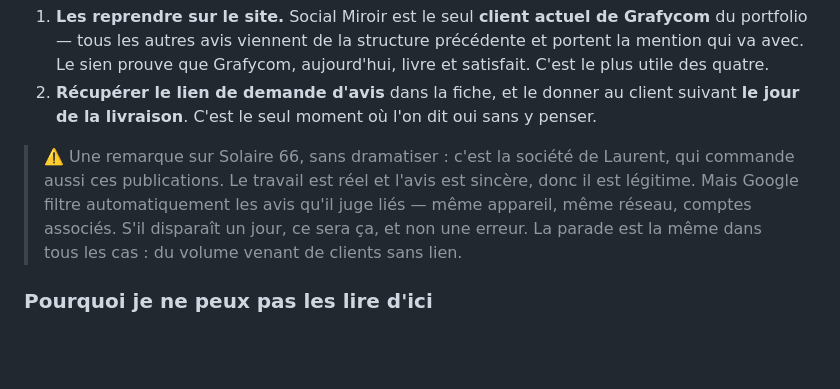
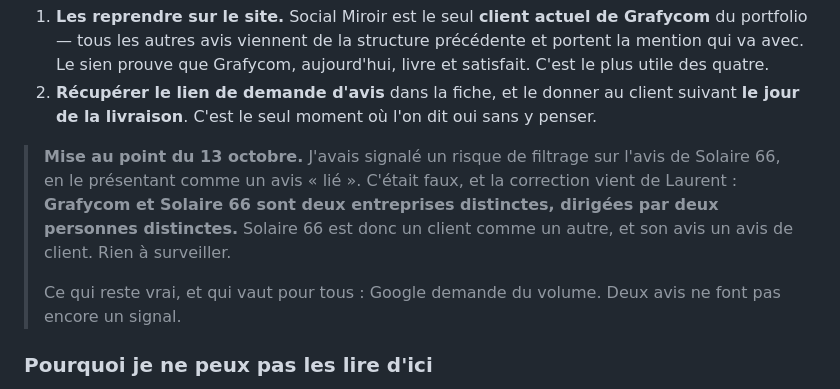
Before and after one commit to rezofabrik-hub/Grafycom, a Markdown page: outils/FICHE-GOOGLE.md, the part around the change. Rendered like a GitHub page; blank space fills up the shorter version.

Commit message:
avis google et discretion : deux mises au point
1. J'avais ecrit que Solaire 66 etait « la societe de Laurent, qui
   commande aussi ces publications », et averti d'un risque de filtrage
   Google sur les avis « lies ». C'etait faux : Grafycom et Solaire 66
   sont deux entreprises distinctes, dirigees par deux personnes
   distinctes. Solaire 66 est un client comme un autre et son avis un
   avis de client. La mise au point remplace l'avertissement dans
   FICHE-GOOGLE.md.

   Ce qui reste vrai et vaut pour tous : Google demande du volume, deux
   avis ne font pas encore un signal.

2. La regle « ni nom de famille ni adresse postale » n'etait ecrite nulle
   part — elle vivait dans la conversation. Elle rejoint les regles qui
   ne se discutent pas de LIGNE-EDITORIALE.md, avec la nuance qui
   manquait et qui compte : les mentions legales et les CGV portent
   l'identite complete et le SIRET parce que la loi l'impose a un
   entrepreneur individuel.

   Sans cette precision, un prochain passage « nettoierait » ces deux
   pages en croyant bien faire, et transformerait une precaution en
   infraction. La fiche Google reste en zone desservie avec adresse
   masquee : c'est le reglage prevu pour ce cas exact.

Co-Authored-By: Claude Opus 5 <noreply@anthropic.com>
Claude-Session: https://claude.ai/code/session_01XBhbARDiDe5YfvA1zBsb9N

```diff
--- a/outils/FICHE-GOOGLE.md
+++ b/outils/FICHE-GOOGLE.md
@@ -221,13 +221,15 @@ Deux choses à faire avec, dans cet ordre :
    client suivant **le jour de la livraison**. C'est le seul moment où
    l'on dit oui sans y penser.
 
-> ⚠️ Une remarque sur Solaire 66, sans dramatiser : c'est la société de
-> Laurent, qui commande aussi ces publications. Le travail est réel et
-> l'avis est sincère, donc il est légitime. Mais Google filtre
-> automatiquement les avis qu'il juge liés — même appareil, même réseau,
-> comptes associés. S'il disparaît un jour, ce sera ça, et non une
-> erreur. La parade est la même dans tous les cas : du volume venant de
-> clients sans lien.
+> **Mise au point du 13 octobre.** J'avais signalé un risque de filtrage
+> sur l'avis de Solaire 66, en le présentant comme un avis « lié ». C'était
+> faux, et la correction vient de Laurent : **Grafycom et Solaire 66 sont
+> deux entreprises distinctes, dirigées par deux personnes distinctes.**
+> Solaire 66 est donc un client comme un autre, et son avis un avis de
+> client. Rien à surveiller.
+>
+> Ce qui reste vrai, et qui vaut pour tous : Google demande du volume. Deux
+> avis ne font pas encore un signal.
 
 ### Pourquoi je ne peux pas les lire d'ici
 
```
Also changed, not shown: reseaux/LIGNE-EDITORIALE.md (+10 -0 lines).
